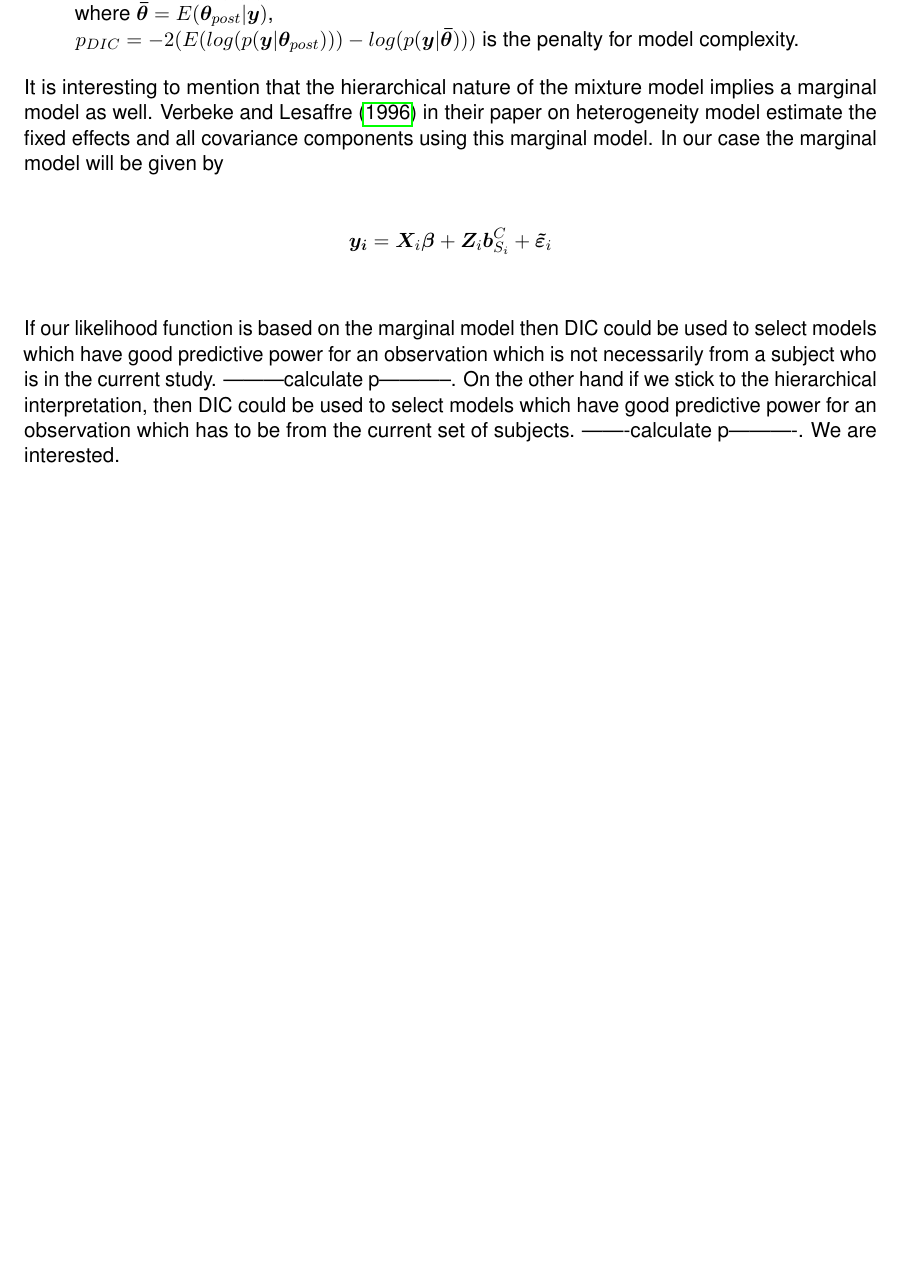
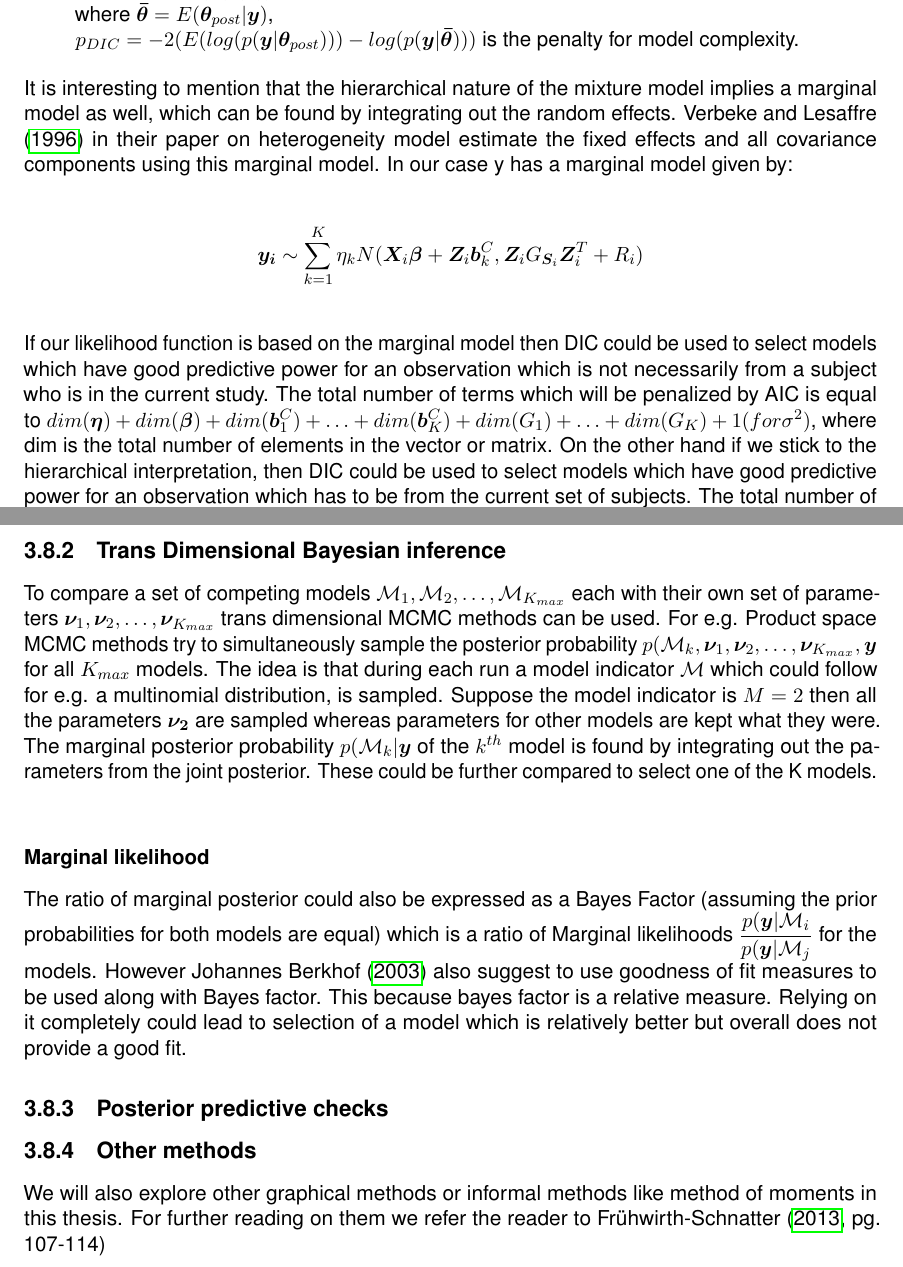
Before and after one commit to anirudhtomer/MScThesis, a LaTeX thesis (latex/thesis.tex, which reads latex/mainmatter/chapter_3_blmm/blmm.tex): part of page 22 of 31 before the commit and two parts of pages 22 and 23 of 33 after it, the two joined at a grey line, cut so that both start at the same text, the shorter picture padded with empty space. Compiled offline with pdfLaTeX.

Commit message:
section on trans dimensional methods

```diff
--- a/latex/mainmatter/chapter_3_blmm/blmm.tex
+++ b/latex/mainmatter/chapter_3_blmm/blmm.tex
@@ -101,9 +101,21 @@ where $\boldsymbol{\bar{\theta}} = E(\boldsymbol{\theta}_{post}|\boldsymbol{y})$
 $p_{DIC} = -2(E(log(p(\boldsymbol{y}|\boldsymbol{\theta}_{post}))) - log(p(\boldsymbol{y}|\boldsymbol{\bar{\theta}})))$ is the penalty for model complexity.
 \end{itemize}
 
-It is interesting to mention that the hierarchical nature of the mixture model implies a marginal model as well. \citet{verbeke_linear_1996} in their paper on heterogeneity model estimate the fixed effects and all covariance components using this
-marginal model. In our case the marginal model will be given by\\
+It is interesting to mention that the hierarchical nature of the mixture model implies a marginal model as well, which can be found by integrating out the random effects. \citet{verbeke_linear_1996} in their paper on heterogeneity model estimate the fixed effects and all covariance components using this marginal model. In our case y has a marginal model given by:\\
 
-$$\boldsymbol{y_i} = \boldsymbol{X}_{i}\boldsymbol{\beta} + \boldsymbol{Z}_{i}\boldsymbol{b}_{S_i}^C + \boldsymbol{\tilde{\varepsilon}}_{i}$$\\
+$$\boldsymbol{y_i} \sim \sum_{k=1}^{K} \eta_k N(\boldsymbol{X}_{i}\boldsymbol{\beta} + \boldsymbol{Z}_{i}\boldsymbol{b}_k^C,\boldsymbol{Z}_{i}G_{\boldsymbol{S}_i}\boldsymbol{Z}_{i}^T + R_i)$$\\
 
-If our likelihood function is based on the marginal model then DIC could be used to select models which have good predictive power for an observation which is not necessarily from a subject who is in the current study. ---------calculate p-----------. On the other hand if we stick to the hierarchical interpretation, then DIC could be used to select models which have good predictive power for an observation which has to be from the current set of subjects. -------calculate p----------. We are interested.\\
+If our likelihood function is based on the marginal model then DIC could be used to select models which have good predictive power for an observation which is not necessarily from a subject who is in the current study. The total number of terms which will be penalized by AIC is equal to $dim(\boldsymbol{\eta}) + dim(\boldsymbol{\beta}) + dim(\boldsymbol{b}_{1}^C) + \ldots + dim(\boldsymbol{b}_{K}^C) + dim(G_1) + \ldots + dim(G_K) + 1(for \sigma^2)$, where dim is the total number of elements in the vector or matrix. On the other hand if we stick to the hierarchical interpretation, then DIC could be used to select models which have good predictive power for an observation which has to be from the current set of subjects. The total number of terms which will be penalized by AIC is equal to $dim(\boldsymbol{\beta}) + dim(\boldsymbol{b}_1) + \ldots + dim(\boldsymbol{b}_n) + 1(for \sigma^2)$. A model.
+
+\subsection{Trans Dimensional Bayesian inference}
+To compare a set of competing models $\mathcal{M}_1, \mathcal{M}_2, \ldots, \mathcal{M}_{K_{max}}$ each with their own set of parameters $\boldsymbol{\nu}_1, \boldsymbol{\nu}_2, \ldots, \boldsymbol{\nu}_{K_{max}}$ trans dimensional MCMC methods can be used. For e.g. Product space MCMC methods try to simultaneously sample the posterior probability $p(\mathcal{M}_{k}, \boldsymbol{\nu}_1, \boldsymbol{\nu}_2, \ldots, \boldsymbol{\nu}_{K_{max}}, \boldsymbol{y}$ for all $K_{max}$ models. The idea is that during each run a model indicator $\mathcal{M}$ which could follow for e.g. a multinomial distribution, is sampled. Suppose the model indicator is $M=2$ then all the parameters $\boldsymbol{\nu_{2}}$ are sampled whereas parameters for other models are kept what they were. The marginal posterior probability $p(\mathcal{M}_k|\boldsymbol{y}$ of the $k^{th}$ model is found by integrating out the parameters from the joint posterior. These could be further compared to select one of the K models.\\
+
+\subsubsection{Marginal likelihood}
+The ratio of marginal posterior could also be expressed as a Bayes Factor (assuming the prior probabilities for both models are equal) which is a ratio of Marginal likelihoods $\dfrac{p(\boldsymbol{y}|\mathcal{M}_i}{p(\boldsymbol{y}|\mathcal{M}_j}$ for the models.
+However \citet{johannes_berkhof_bayesian_2003} also suggest to use goodness of fit measures to be used along with Bayes factor. This because bayes factor is a relative measure. Relying on it completely could lead to selection of a model which is relatively better but overall does not provide a good fit.
+
+\subsection{Posterior predictive checks}
+
+
+\subsection{Other methods}
+We will also explore other graphical methods or informal methods like method of moments in this thesis. For further reading on them we refer the reader to \citet[pg. 107-114]{fruhwirth-schnatter_finite_2013}
```
Also changed, not shown: latex/references.bib (+29 -0 lines), latex/thesis.pdf, papers/bayesian mxiture model selection gelman.pdf (added).
